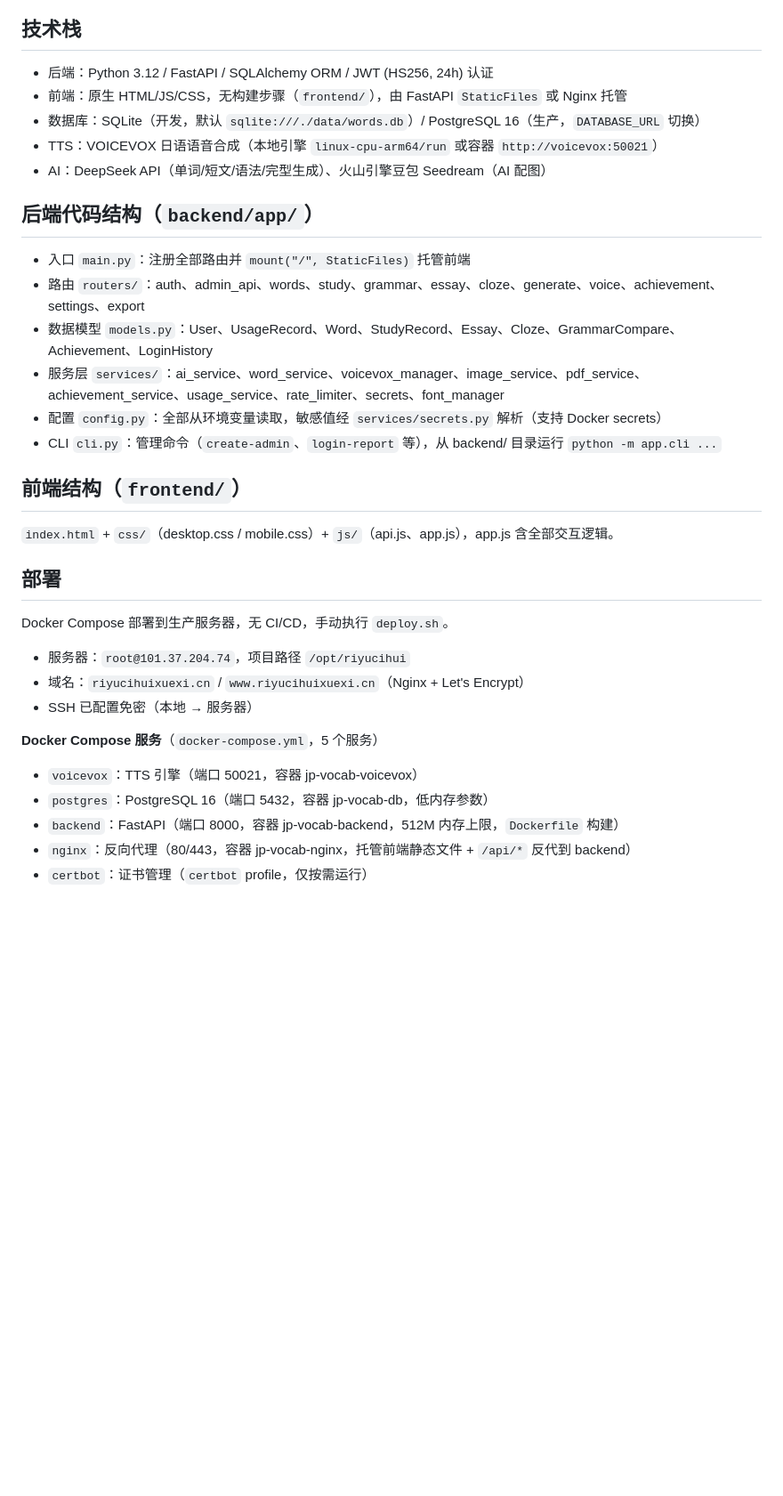
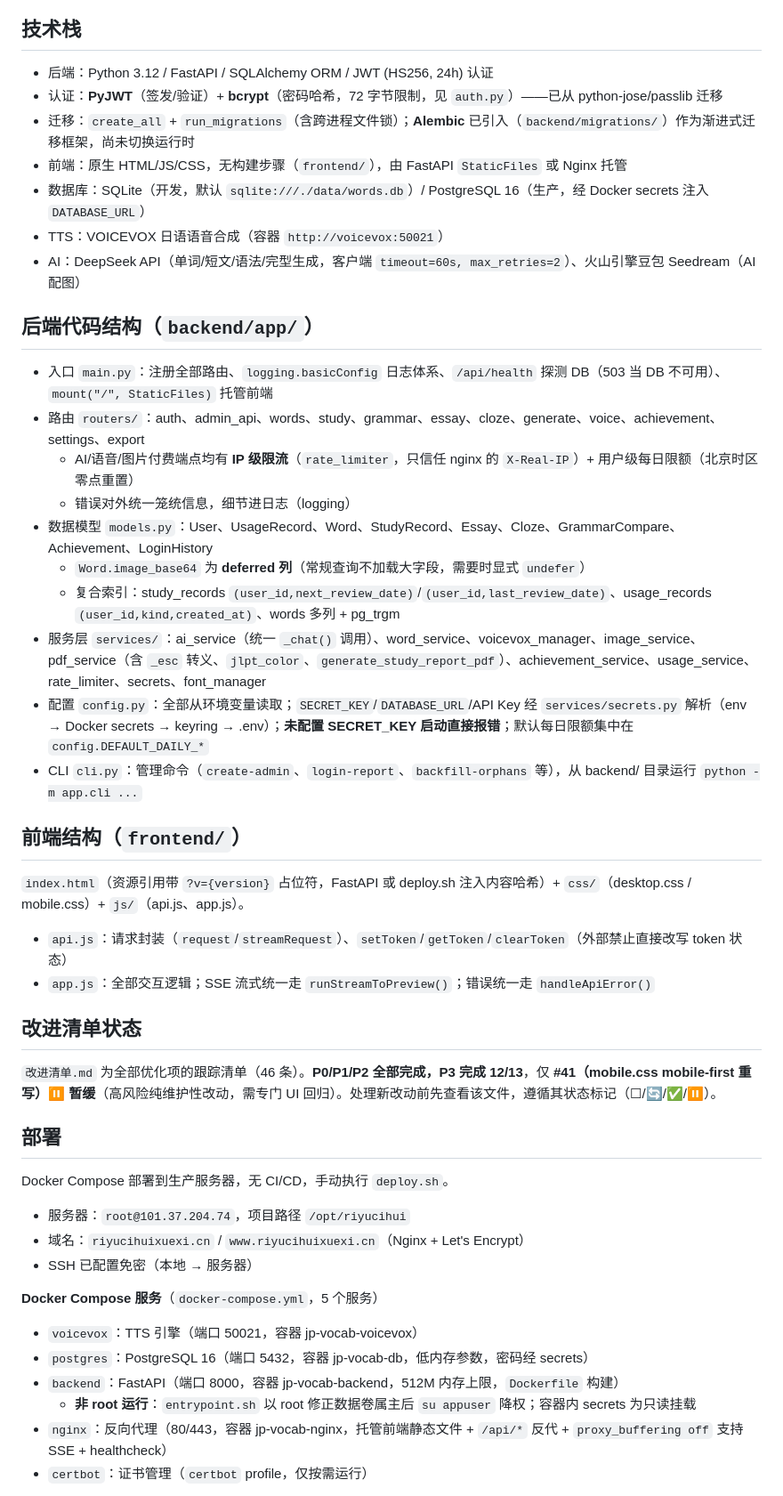
Before and after one commit to MORTAL-QAQ/riyucihui, a Markdown page: AGENTS.md, the part around one of its changes. Shown at 89% size. Rendered like a GitHub page; blank space fills up the shorter version.

Commit message:
更新 AGENTS.md 记忆：补充安全架构(PyJWT/bcrypt/Docker secrets/非root)、改进清单状态(P0-P2全完成 P3 12/13 #41暂缓)、新运维命令(备份/续期/回滚/backfill)

```diff
--- a/AGENTS.md
+++ b/AGENTS.md
@@ -9,23 +9,35 @@
 ## 技术栈
 
 - 后端：Python 3.12 / FastAPI / SQLAlchemy ORM / JWT (HS256, 24h) 认证
+- 认证：**PyJWT**（签发/验证）+ **bcrypt**（密码哈希，72 字节限制，见 `auth.py`）——已从 python-jose/passlib 迁移
+- 迁移：`create_all` + `run_migrations`（含跨进程文件锁）；**Alembic** 已引入（`backend/migrations/`）作为渐进式迁移框架，尚未切换运行时
 - 前端：原生 HTML/JS/CSS，无构建步骤（`frontend/`），由 FastAPI `StaticFiles` 或 Nginx 托管
-- 数据库：SQLite（开发，默认 `sqlite:///./data/words.db`）/ PostgreSQL 16（生产，`DATABASE_URL` 切换）
-- TTS：VOICEVOX 日语语音合成（本地引擎 `linux-cpu-arm64/run` 或容器 `http://voicevox:50021`）
-- AI：DeepSeek API（单词/短文/语法/完型生成）、火山引擎豆包 Seedream（AI 配图）
+- 数据库：SQLite（开发，默认 `sqlite:///./data/words.db`）/ PostgreSQL 16（生产，经 Docker secrets 注入 `DATABASE_URL`）
+- TTS：VOICEVOX 日语语音合成（容器 `http://voicevox:50021`）
+- AI：DeepSeek API（单词/短文/语法/完型生成，客户端 `timeout=60s, max_retries=2`）、火山引擎豆包 Seedream（AI 配图）
 
 ## 后端代码结构（`backend/app/`）
 
-- 入口 `main.py`：注册全部路由并 `mount("/", StaticFiles)` 托管前端
+- 入口 `main.py`：注册全部路由、`logging.basicConfig` 日志体系、`/api/health` 探测 DB（503 当 DB 不可用）、`mount("/", StaticFiles)` 托管前端
 - 路由 `routers/`：auth、admin_api、words、study、grammar、essay、cloze、generate、voice、achievement、settings、export
+  - AI/语音/图片付费端点均有 **IP 级限流**（`rate_limiter`，只信任 nginx 的 `X-Real-IP`）+ 用户级每日限额（北京时区零点重置）
+  - 错误对外统一笼统信息，细节进日志（logging）
 - 数据模型 `models.py`：User、UsageRecord、Word、StudyRecord、Essay、Cloze、GrammarCompare、Achievement、LoginHistory
-- 服务层 `services/`：ai_service、word_service、voicevox_manager、image_service、pdf_service、achievement_service、usage_service、rate_limiter、secrets、font_manager
-- 配置 `config.py`：全部从环境变量读取，敏感值经 `services/secrets.py` 解析（支持 Docker secrets）
-- CLI `cli.py`：管理命令（`create-admin`、`login-report` 等），从 backend/ 目录运行 `python -m app.cli ...`
+  - `Word.image_base64` 为 **deferred 列**（常规查询不加载大字段，需要时显式 `undefer`）
+  - 复合索引：study_records `(user_id,next_review_date)`/`(user_id,last_review_date)`、usage_records `(user_id,kind,created_at)`、words 多列 + pg_trgm
+- 服务层 `services/`：ai_service（统一 `_chat()` 调用）、word_service、voicevox_manager、image_service、pdf_service（含 `_esc` 转义、`jlpt_color`、`generate_study_report_pdf`）、achievement_service、usage_service、rate_limiter、secrets、font_manager
+- 配置 `config.py`：全部从环境变量读取；`SECRET_KEY`/`DATABASE_URL`/API Key 经 `services/secrets.py` 解析（env → Docker secrets → keyring → .env）；**未配置 SECRET_KEY 启动直接报错**；默认每日限额集中在 `config.DEFAULT_DAILY_*`
+- CLI `cli.py`：管理命令（`create-admin`、`login-report`、`backfill-orphans` 等），从 backend/ 目录运行 `python -m app.cli ...`
 
 ## 前端结构（`frontend/`）
 
-`index.html` + `css/`（desktop.css / mobile.css）+ `js/`（api.js、app.js），app.js 含全部交互逻辑。
+`index.html`（资源引用带 `?v={version}` 占位符，FastAPI 或 deploy.sh 注入内容哈希）+ `css/`（desktop.css / mobile.css）+ `js/`（api.js、app.js）。
+- `api.js`：请求封装（`request`/`streamRequest`）、`setToken`/`getToken`/`clearToken`（外部禁止直接改写 token 状态）
+- `app.js`：全部交互逻辑；SSE 流式统一走 `runStreamToPreview()`；错误统一走 `handleApiError()`
+
+## 改进清单状态
+
+`改进清单.md` 为全部优化项的跟踪清单（46 条）。**P0/P1/P2 全部完成，P3 完成 12/13**，仅 **#41（mobile.css mobile-first 重写）⏸ 暂缓**（高风险纯维护性改动，需专门 UI 回归）。处理新改动前先查看该文件，遵循其状态标记（☐/🔄/✅/⏸）。
 
 ## 部署
 
@@ -37,8 +49,9 @@ Docker Compose 部署到生产服务器，无 CI/CD，手动执行 `deploy.sh`
 
 **Docker Compose 服务**（`docker-compose.yml`，5 个服务）
 - `voicevox`：TTS 引擎（端口 50021，容器 jp-vocab-voicevox）
-- `postgres`：PostgreSQL 16（端口 5432，容器 jp-vocab-db，低内存参数）
+- `postgres`：PostgreSQL 16（端口 5432，容器 jp-vocab-db，低内存参数，密码经 secrets）
 - `backend`：FastAPI（端口 8000，容器 jp-vocab-backend，512M 内存上限，`Dockerfile` 构建）
-- `nginx`：反向代理（80/443，容器 jp-vocab-nginx，托管前端静态文件 + `/api/*` 反代到 backend）
+  - **非 root 运行**：`entrypoint.sh` 以 root 修正数据卷属主后 `su appuser` 降权；容器内 secrets 为只读挂载
+- `nginx`：反向代理（80/443，容器 jp-vocab-nginx，托管前端静态文件 + `/api/*` 反代 + `proxy_buffering off` 支持 SSE + healthcheck）
 - `certbot`：证书管理（`certbot` profile，仅按需运行）
 
```
Also changed, not shown: other parts of AGENTS.md (+7 -3 lines).
